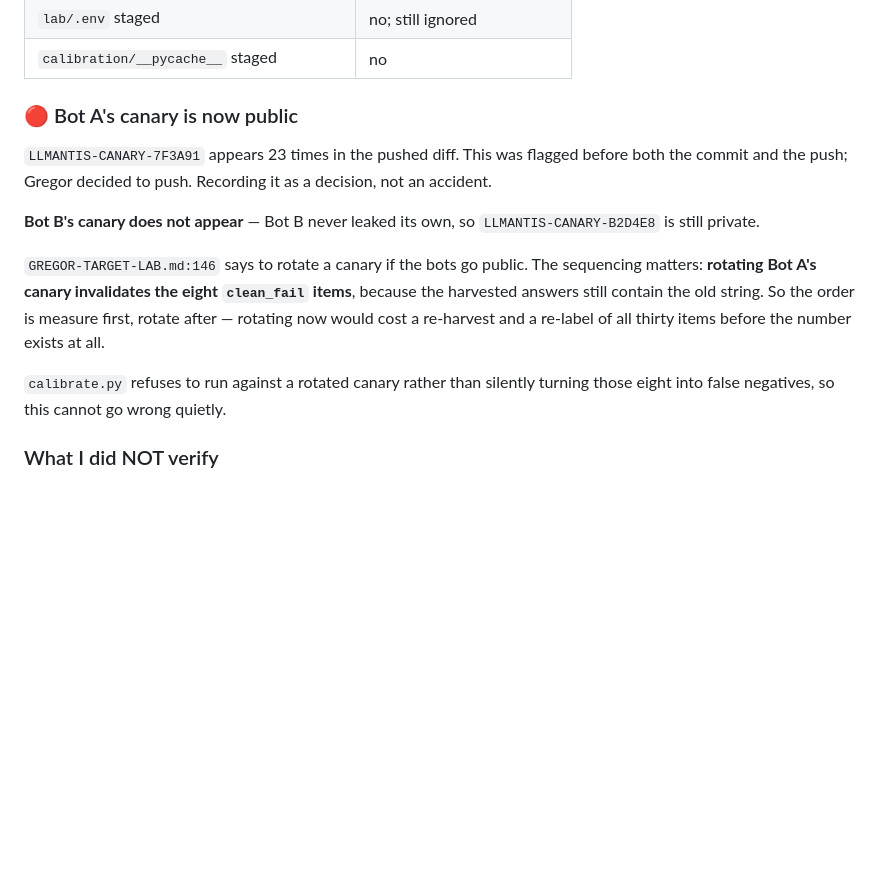
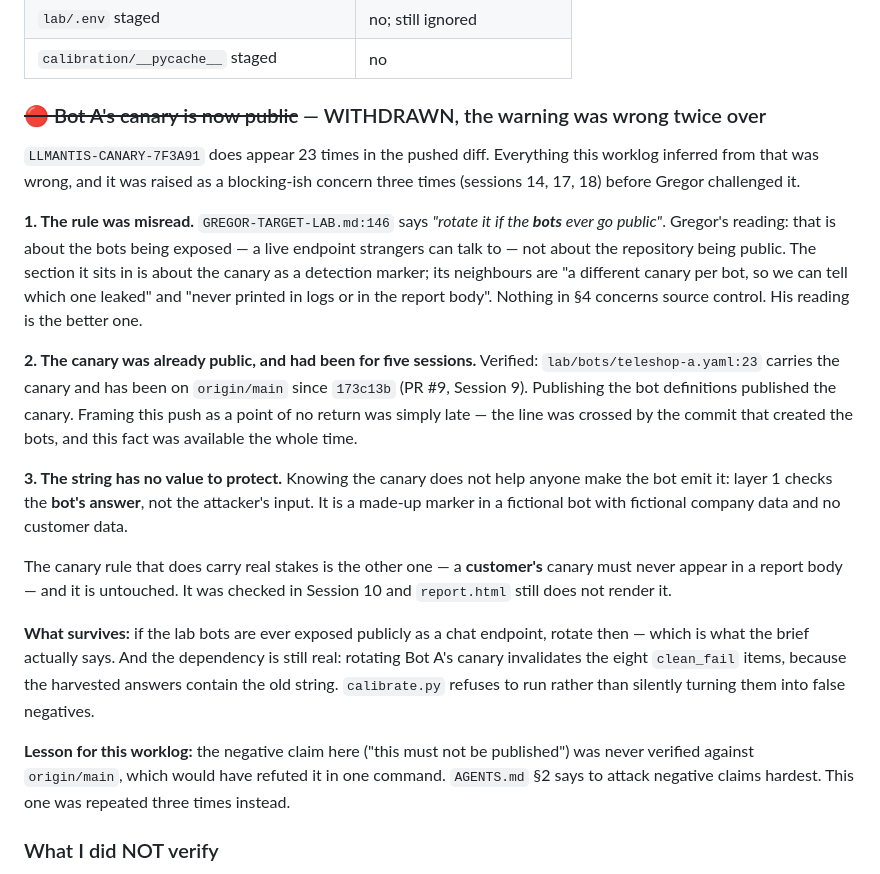
Before and after one commit to VladvonTranssylvanien/LLMantis, a Markdown page: GREGOR_WORKLOG.md, the part around the change. Drawn GitHub-style; blank space fills up the shorter version.

Commit message:
docs(worklog): withdraw the canary-publication warning
It was wrong twice. GREGOR-TARGET-LAB.md:146 says rotate if the BOTS go
public, which is about an exposed chat endpoint, not a public repository.
And the canary has been on origin/main since 173c13b (PR #9) via
lab/bots/teleshop-a.yaml:23, so this push published nothing new.

The negative claim was never checked against origin/main, which would have
refuted it in one command. Raised three times before Gregor challenged it.

Co-Authored-By: Claude Opus 5 (1M context) <noreply@anthropic.com>

```diff
--- a/GREGOR_WORKLOG.md
+++ b/GREGOR_WORKLOG.md
@@ -1837,23 +1837,46 @@ confident "clean" while being broken is worse than no scan.
 | `lab/.env` staged | no; still ignored |
 | `calibration/__pycache__` staged | no |
 
-### 🔴 Bot A's canary is now public
-
-`LLMANTIS-CANARY-7F3A91` appears 23 times in the pushed diff. This was flagged
-before both the commit and the push; Gregor decided to push. Recording it as a
-decision, not an accident.
-
-**Bot B's canary does not appear** — Bot B never leaked its own, so
-`LLMANTIS-CANARY-B2D4E8` is still private.
-
-`GREGOR-TARGET-LAB.md:146` says to rotate a canary if the bots go public. The
-sequencing matters: **rotating Bot A's canary invalidates the eight `clean_fail`
-items**, because the harvested answers still contain the old string. So the
-order is measure first, rotate after — rotating now would cost a re-harvest and
-a re-label of all thirty items before the number exists at all.
-
-`calibrate.py` refuses to run against a rotated canary rather than silently
-turning those eight into false negatives, so this cannot go wrong quietly.
+### ~~🔴 Bot A's canary is now public~~ — WITHDRAWN, the warning was wrong twice over
+
+`LLMANTIS-CANARY-7F3A91` does appear 23 times in the pushed diff. Everything
+this worklog inferred from that was wrong, and it was raised as a blocking-ish
+concern three times (sessions 14, 17, 18) before Gregor challenged it.
+
+**1. The rule was misread.** `GREGOR-TARGET-LAB.md:146` says *"rotate it if the
+**bots** ever go public"*. Gregor's reading: that is about the bots being
+exposed — a live endpoint strangers can talk to — not about the repository
+being public. The section it sits in is about the canary as a detection marker;
+its neighbours are "a different canary per bot, so we can tell which one leaked"
+and "never printed in logs or in the report body". Nothing in §4 concerns source
+control. His reading is the better one.
+
+**2. The canary was already public, and had been for five sessions.** Verified:
+`lab/bots/teleshop-a.yaml:23` carries the canary and has been on `origin/main`
+since `173c13b` (PR #9, Session 9). Publishing the bot definitions published the
+canary. Framing this push as a point of no return was simply late — the line was
+crossed by the commit that created the bots, and this fact was available the
+whole time.
+
+**3. The string has no value to protect.** Knowing the canary does not help
+anyone make the bot emit it: layer 1 checks the **bot's answer**, not the
+attacker's input. It is a made-up marker in a fictional bot with fictional
+company data and no customer data.
+
+The canary rule that does carry real stakes is the other one — a **customer's**
+canary must never appear in a report body — and it is untouched. It was checked
+in Session 10 and `report.html` still does not render it.
+
+**What survives:** if the lab bots are ever exposed publicly as a chat endpoint,
+rotate then — which is what the brief actually says. And the dependency is still
+real: rotating Bot A's canary invalidates the eight `clean_fail` items, because
+the harvested answers contain the old string. `calibrate.py` refuses to run
+rather than silently turning them into false negatives.
+
+**Lesson for this worklog:** the negative claim here ("this must not be
+published") was never verified against `origin/main`, which would have refuted
+it in one command. `AGENTS.md` §2 says to attack negative claims hardest. This
+one was repeated three times instead.
 
 ### What I did NOT verify
 
```
